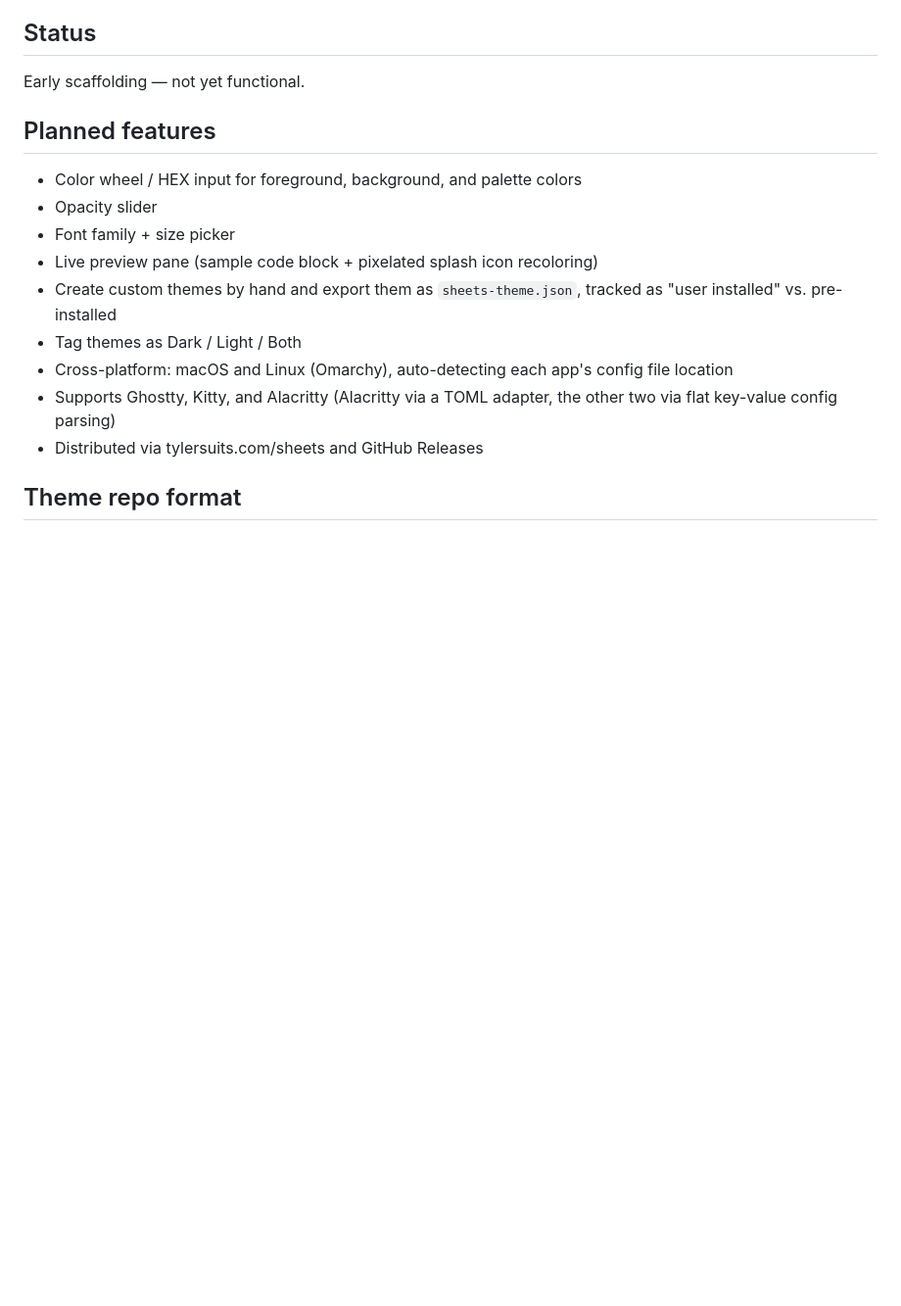
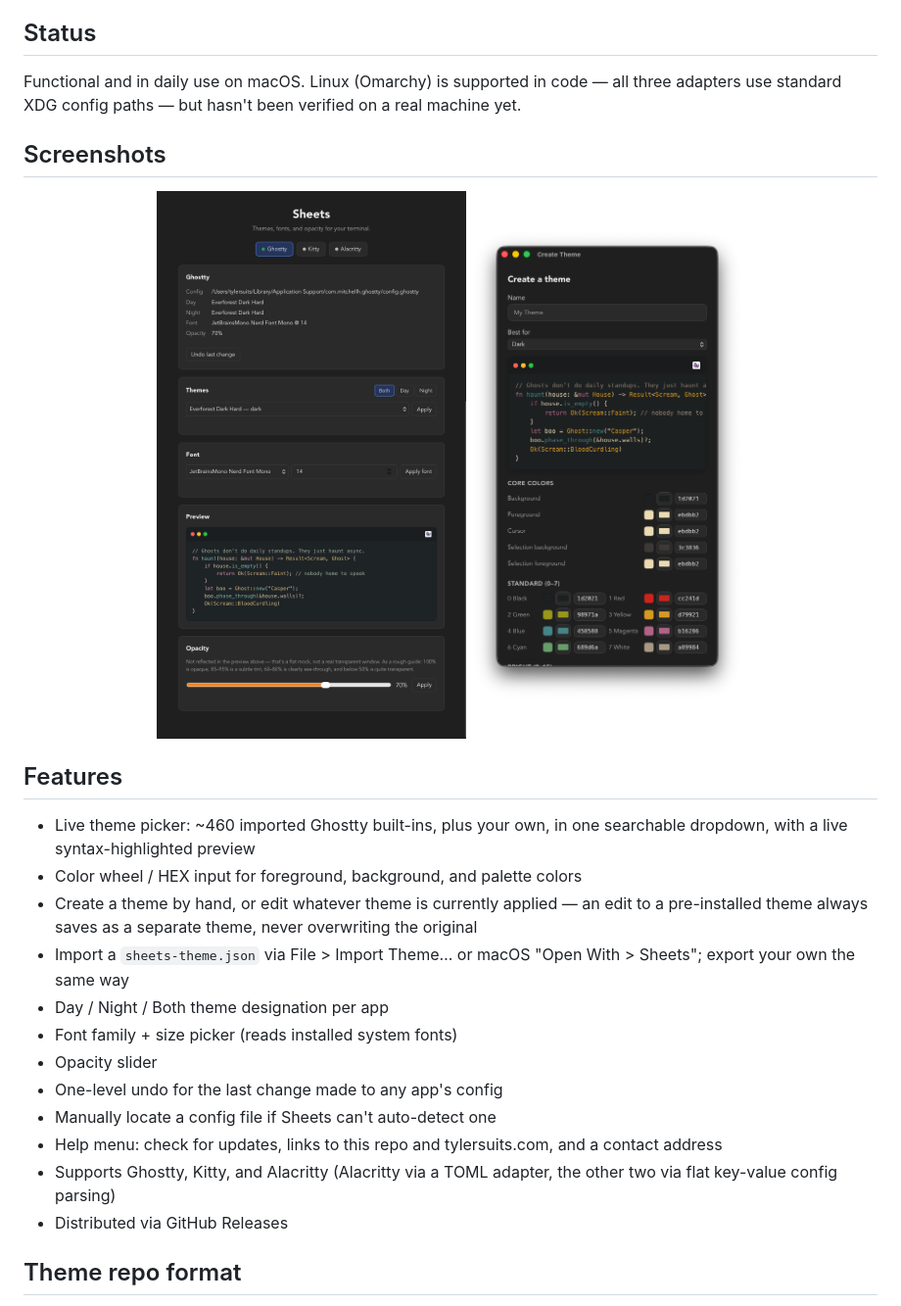
Before and after one commit to tylersuits1/Sheets, a Markdown page: README.md, the part around the change. Shown at 98% size. Rendered like a GitHub page; pictures changed too: screenshots/create-theme.png (added), screenshots/main-window.png (added); blank space fills up the shorter version.

Commit message:
Add screenshots, refresh README for public release
Status/feature list was still describing the original scaffolding — replaced
with what's actually built: theme browsing/creation/import/export, day/night,
font/opacity control, undo, and the Help menu. Noted Linux/Omarchy support is
code-complete (standard XDG paths) but not yet verified on a real machine.

Co-Authored-By: Claude Sonnet 5 <noreply@anthropic.com>

```diff
--- a/README.md
+++ b/README.md
@@ -10,22 +10,37 @@ theme export for sharing your own creations.
 
 ## Status
 
-Early scaffolding — not yet functional.
+Functional and in daily use on macOS. Linux (Omarchy) is supported in code —
+all three adapters use standard XDG config paths — but hasn't been verified
+on a real machine yet.
 
-## Planned features
+## Screenshots
 
+<p align="center">
+  <img src="screenshots/main-window.png" width="380" alt="Sheets main window" />
+  <img src="screenshots/create-theme.png" width="280" alt="Create Theme window with live preview" />
+</p>
+
+## Features
+
+- Live theme picker: ~460 imported Ghostty built-ins, plus your own, in one
+  searchable dropdown, with a live syntax-highlighted preview
 - Color wheel / HEX input for foreground, background, and palette colors
+- Create a theme by hand, or edit whatever theme is currently applied — an
+  edit to a pre-installed theme always saves as a separate theme, never
+  overwriting the original
+- Import a `sheets-theme.json` via File > Import Theme… or macOS
+  "Open With > Sheets"; export your own the same way
+- Day / Night / Both theme designation per app
+- Font family + size picker (reads installed system fonts)
 - Opacity slider
-- Font family + size picker
-- Live preview pane (sample code block + pixelated splash icon recoloring)
-- Create custom themes by hand and export them as `sheets-theme.json`,
-  tracked as "user installed" vs. pre-installed
-- Tag themes as Dark / Light / Both
-- Cross-platform: macOS and Linux (Omarchy), auto-detecting each app's
-  config file location
+- One-level undo for the last change made to any app's config
+- Manually locate a config file if Sheets can't auto-detect one
+- Help menu: check for updates, links to this repo and tylersuits.com,
+  and a contact address
 - Supports Ghostty, Kitty, and Alacritty (Alacritty via a TOML adapter,
   the other two via flat key-value config parsing)
-- Distributed via tylersuits.com/sheets and GitHub Releases
+- Distributed via GitHub Releases
 
 ## Theme repo format
 
```
